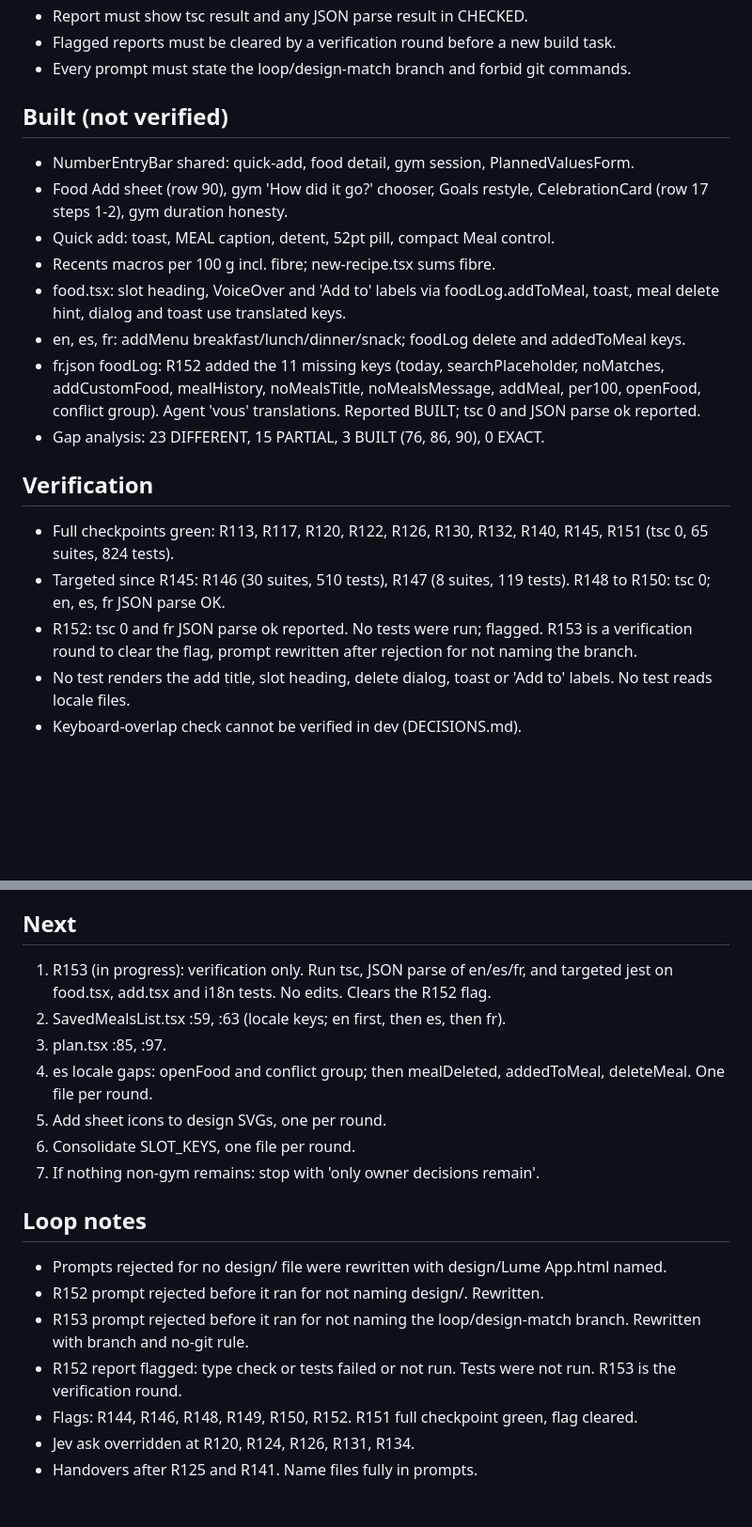
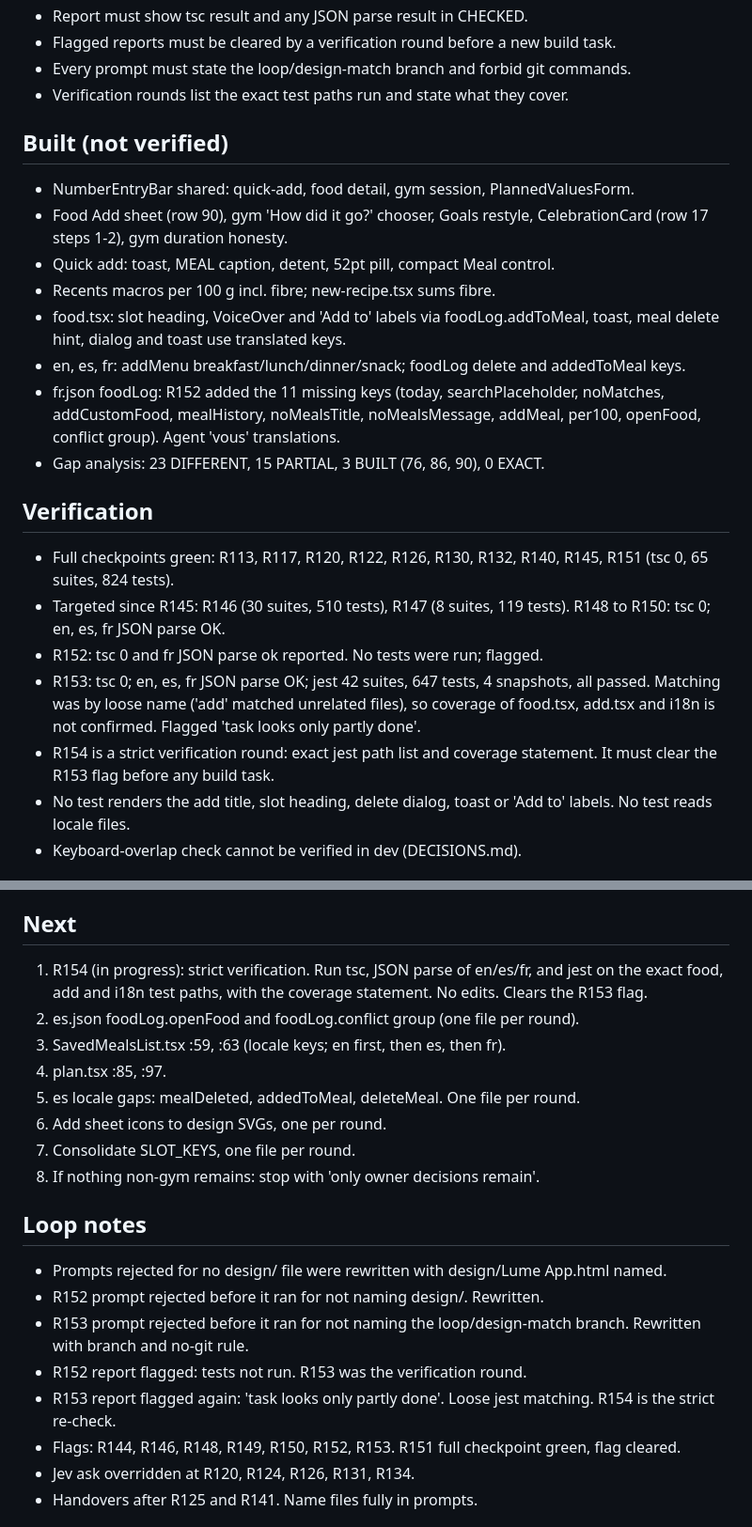
Before and after one commit to 4mohdisa/VeltAI, a Markdown page: loop/NOTES.md, 2 parts joined by grey strips. Shown at 94% size. Drawn GitHub-style; blank space fills up the shorter version.

```diff
--- a/loop/NOTES.md
+++ b/loop/NOTES.md
@@ -25,6 +25,7 @@ Match design/Lume App.html across the 41 rows of DESIGN_GAP_ANALYSIS.md. Branch
 - Report must show tsc result and any JSON parse result in CHECKED.
 - Flagged reports must be cleared by a verification round before a new build task.
 - Every prompt must state the loop/design-match branch and forbid git commands.
+- Verification rounds list the exact test paths run and state what they cover.
 
 ## Built (not verified)
 - NumberEntryBar shared: quick-add, food detail, gym session, PlannedValuesForm.
@@ -33,13 +34,15 @@ Match design/Lume App.html across the 41 rows of DESIGN_GAP_ANALYSIS.md. Branch
 - Recents macros per 100 g incl. fibre; new-recipe.tsx sums fibre.
 - food.tsx: slot heading, VoiceOver and 'Add to' labels via foodLog.addToMeal, toast, meal delete hint, dialog and toast use translated keys.
 - en, es, fr: addMenu breakfast/lunch/dinner/snack; foodLog delete and addedToMeal keys.
-- fr.json foodLog: R152 added the 11 missing keys (today, searchPlaceholder, noMatches, addCustomFood, mealHistory, noMealsTitle, noMealsMessage, addMeal, per100, openFood, conflict group). Agent 'vous' translations. Reported BUILT; tsc 0 and JSON parse ok reported.
+- fr.json foodLog: R152 added the 11 missing keys (today, searchPlaceholder, noMatches, addCustomFood, mealHistory, noMealsTitle, noMealsMessage, addMeal, per100, openFood, conflict group). Agent 'vous' translations.
 - Gap analysis: 23 DIFFERENT, 15 PARTIAL, 3 BUILT (76, 86, 90), 0 EXACT.
 
 ## Verification
 - Full checkpoints green: R113, R117, R120, R122, R126, R130, R132, R140, R145, R151 (tsc 0, 65 suites, 824 tests).
 - Targeted since R145: R146 (30 suites, 510 tests), R147 (8 suites, 119 tests). R148 to R150: tsc 0; en, es, fr JSON parse OK.
-- R152: tsc 0 and fr JSON parse ok reported. No tests were run; flagged. R153 is a verification round to clear the flag, prompt rewritten after rejection for not naming the branch.
+- R152: tsc 0 and fr JSON parse ok reported. No tests were run; flagged.
+- R153: tsc 0; en, es, fr JSON parse OK; jest 42 suites, 647 tests, 4 snapshots, all passed. Matching was by loose name ('add' matched unrelated files), so coverage of food.tsx, add.tsx and i18n is not confirmed. Flagged 'task looks only partly done'.
+- R154 is a strict verification round: exact jest path list and coverage statement. It must clear the R153 flag before any build task.
 - No test renders the add title, slot heading, delete dialog, toast or 'Add to' labels. No test reads locale files.
 - Keyboard-overlap check cannot be verified in dev (DECISIONS.md).
 
@@ -82,20 +85,22 @@ Match design/Lume App.html across the 41 rows of DESIGN_GAP_ANALYSIS.md. Branch
 - Recipe fibre saved as 0.
 
 ## Next
-1. R153 (in progress): verification only. Run tsc, JSON parse of en/es/fr, and targeted jest on food.tsx, add.tsx and i18n tests. No edits. Clears the R152 flag.
-2. SavedMealsList.tsx :59, :63 (locale keys; en first, then es, then fr).
-3. plan.tsx :85, :97.
-4. es locale gaps: openFood and conflict group; then mealDeleted, addedToMeal, deleteMeal. One file per round.
-5. Add sheet icons to design SVGs, one per round.
-6. Consolidate SLOT_KEYS, one file per round.
-7. If nothing non-gym remains: stop with 'only owner decisions remain'.
+1. R154 (in progress): strict verification. Run tsc, JSON parse of en/es/fr, and jest on the exact food, add and i18n test paths, with the coverage statement. No edits. Clears the R153 flag.
+2. es.json foodLog.openFood and foodLog.conflict group (one file per round).
+3. SavedMealsList.tsx :59, :63 (locale keys; en first, then es, then fr).
+4. plan.tsx :85, :97.
+5. es locale gaps: mealDeleted, addedToMeal, deleteMeal. One file per round.
+6. Add sheet icons to design SVGs, one per round.
+7. Consolidate SLOT_KEYS, one file per round.
+8. If nothing non-gym remains: stop with 'only owner decisions remain'.
 
 ## Loop notes
 - Prompts rejected for no design/ file were rewritten with design/Lume App.html named.
 - R152 prompt rejected before it ran for not naming design/. Rewritten.
 - R153 prompt rejected before it ran for not naming the loop/design-match branch. Rewritten with branch and no-git rule.
-- R152 report flagged: type check or tests failed or not run. Tests were not run. R153 is the verification round.
-- Flags: R144, R146, R148, R149, R150, R152. R151 full checkpoint green, flag cleared.
+- R152 report flagged: tests not run. R153 was the verification round.
+- R153 report flagged again: 'task looks only partly done'. Loose jest matching. R154 is the strict re-check.
+- Flags: R144, R146, R148, R149, R150, R152, R153. R151 full checkpoint green, flag cleared.
 - Jev ask overridden at R120, R124, R126, R131, R134.
 - Handovers after R125 and R141. Name files fully in prompts.
 
```
Also changed, not shown: loop/DECISIONS_LOG.md (+5 -0 lines).
